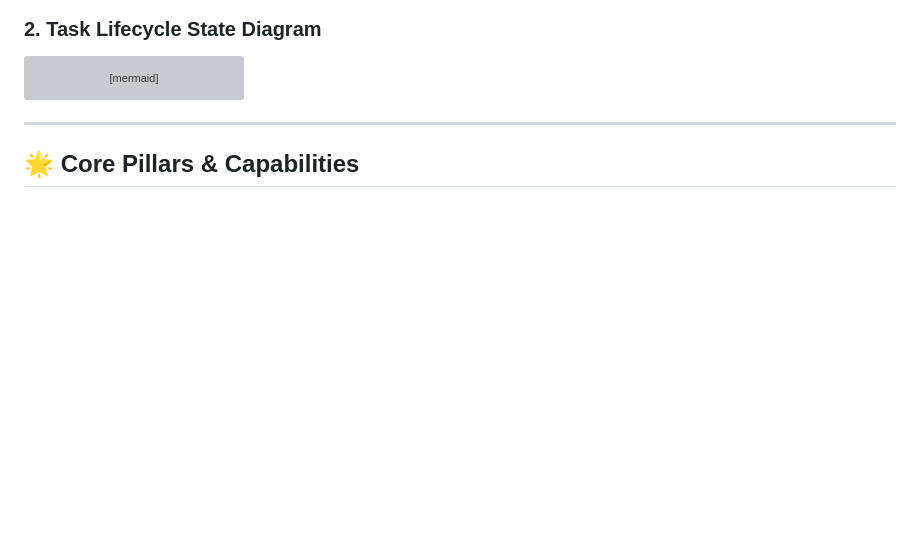
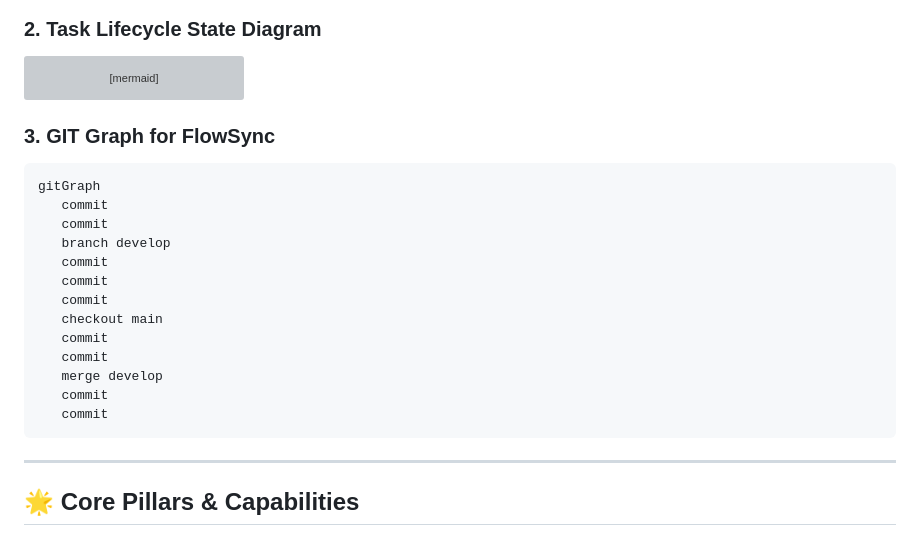
Before and after one commit to neodyit/FlowSync-V1.0, a Markdown page: README.md, the part around the change. GitHub-like rendering; blank space fills up the shorter version; grey boxes are pictures that could not be loaded.

Commit message:
Add GIT Graph section to README
Added GIT Graph for FlowSync to the README.

````diff
--- a/README.md
+++ b/README.md
@@ -51,6 +51,23 @@ stateDiagram-v2
 
     Approved --> Completed : Workflow Finalized
 ```
+
+
+### 3. GIT Graph for FlowSync
+    gitGraph
+       commit
+       commit
+       branch develop
+       commit
+       commit
+       commit
+       checkout main
+       commit
+       commit
+       merge develop
+       commit
+       commit
+
 
 ---
 
````
